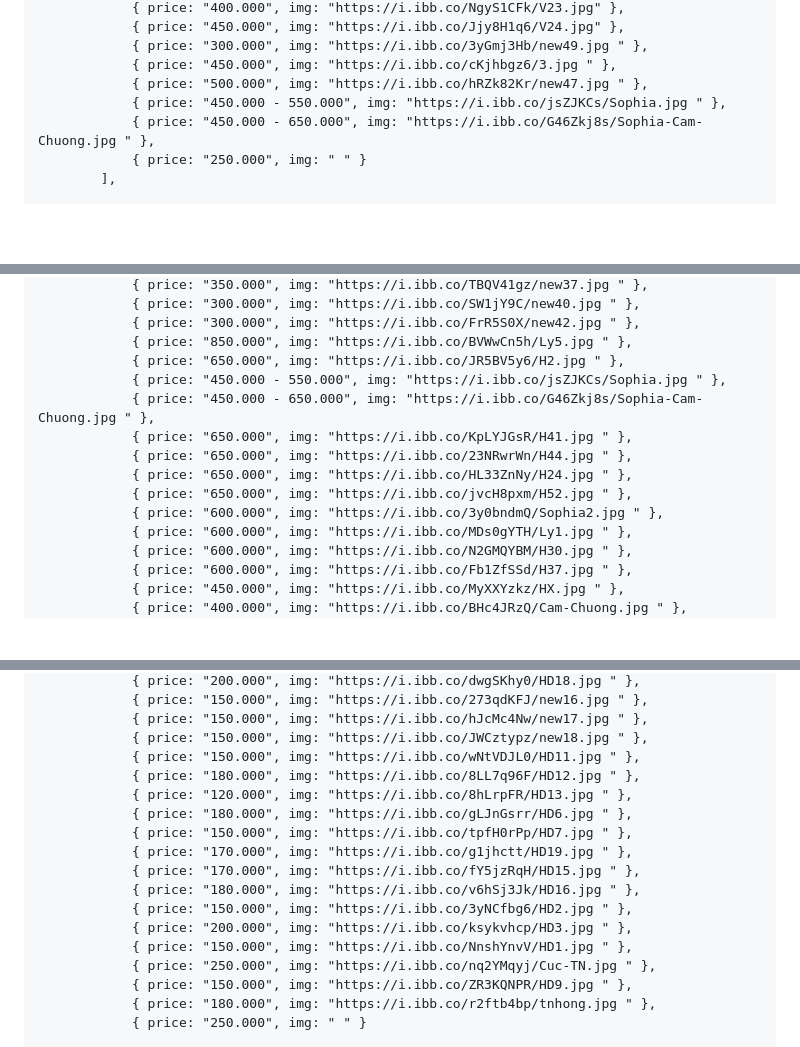
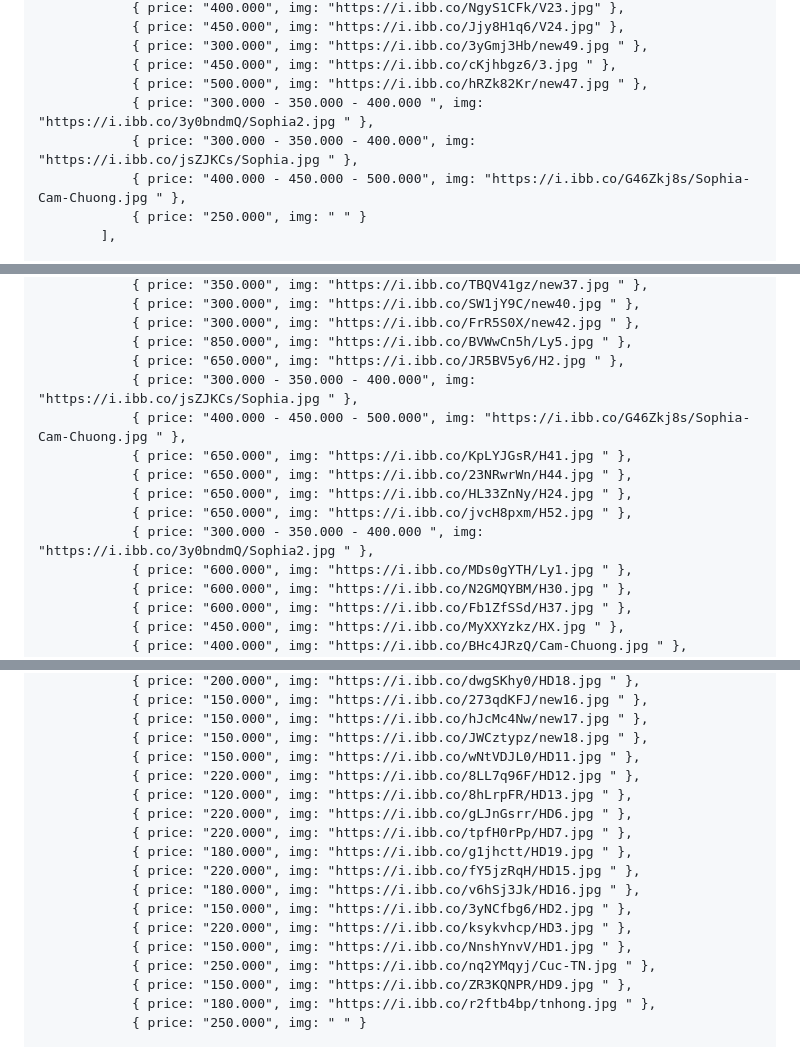
Before and after one commit to nganhhthu-byte/meo-flowers, a Markdown page: README.md, 3 parts joined by grey strips. GitHub-like rendering; blank space fills up the shorter version.

```diff
--- a/README.md
+++ b/README.md
@@ -434,8 +434,9 @@
                 { price: "300.000", img: "https://i.ibb.co/3yGmj3Hb/new49.jpg " },
                 { price: "450.000", img: "https://i.ibb.co/cKjhbgz6/3.jpg " },
                 { price: "500.000", img: "https://i.ibb.co/hRZk82Kr/new47.jpg " },
-                { price: "450.000 - 550.000", img: "https://i.ibb.co/jsZJKCs/Sophia.jpg " },
-                { price: "450.000 - 650.000", img: "https://i.ibb.co/G46Zkj8s/Sophia-Cam-Chuong.jpg " },
+                { price: "300.000 - 350.000 - 400.000 ", img: "https://i.ibb.co/3y0bndmQ/Sophia2.jpg " },
+                { price: "300.000 - 350.000 - 400.000", img: "https://i.ibb.co/jsZJKCs/Sophia.jpg " },
+                { price: "400.000 - 450.000 - 500.000", img: "https://i.ibb.co/G46Zkj8s/Sophia-Cam-Chuong.jpg " },
                 { price: "250.000", img: " " }
             ],
 
@@ -534,13 +535,13 @@
                 { price: "300.000", img: "https://i.ibb.co/FrR5S0X/new42.jpg " },
                 { price: "850.000", img: "https://i.ibb.co/BVWwCn5h/Ly5.jpg " },
                 { price: "650.000", img: "https://i.ibb.co/JR5BV5y6/H2.jpg " },
-                { price: "450.000 - 550.000", img: "https://i.ibb.co/jsZJKCs/Sophia.jpg " },
-                { price: "450.000 - 650.000", img: "https://i.ibb.co/G46Zkj8s/Sophia-Cam-Chuong.jpg " },
+                { price: "300.000 - 350.000 - 400.000", img: "https://i.ibb.co/jsZJKCs/Sophia.jpg " },
+                { price: "400.000 - 450.000 - 500.000", img: "https://i.ibb.co/G46Zkj8s/Sophia-Cam-Chuong.jpg " },
                 { price: "650.000", img: "https://i.ibb.co/KpLYJGsR/H41.jpg " },
                 { price: "650.000", img: "https://i.ibb.co/23NRwrWn/H44.jpg " },
                 { price: "650.000", img: "https://i.ibb.co/HL33ZnNy/H24.jpg " },
                 { price: "650.000", img: "https://i.ibb.co/jvcH8pxm/H52.jpg " },
-                { price: "600.000", img: "https://i.ibb.co/3y0bndmQ/Sophia2.jpg " },
+                { price: "300.000 - 350.000 - 400.000 ", img: "https://i.ibb.co/3y0bndmQ/Sophia2.jpg " },
                 { price: "600.000", img: "https://i.ibb.co/MDs0gYTH/Ly1.jpg " },
                 { price: "600.000", img: "https://i.ibb.co/N2GMQYBM/H30.jpg " },
                 { price: "600.000", img: "https://i.ibb.co/Fb1ZfSSd/H37.jpg " },
@@ -661,15 +662,15 @@
                 { price: "150.000", img: "https://i.ibb.co/hJcMc4Nw/new17.jpg " },
                 { price: "150.000", img: "https://i.ibb.co/JWCztypz/new18.jpg " },
                 { price: "150.000", img: "https://i.ibb.co/wNtVDJL0/HD11.jpg " },
-                { price: "180.000", img: "https://i.ibb.co/8LL7q96F/HD12.jpg " },
+                { price: "220.000", img: "https://i.ibb.co/8LL7q96F/HD12.jpg " },
                 { price: "120.000", img: "https://i.ibb.co/8hLrpFR/HD13.jpg " },
-                { price: "180.000", img: "https://i.ibb.co/gLJnGsrr/HD6.jpg " },
-                { price: "150.000", img: "https://i.ibb.co/tpfH0rPp/HD7.jpg " },
-                { price: "170.000", img: "https://i.ibb.co/g1jhctt/HD19.jpg " },
-                { price: "170.000", img: "https://i.ibb.co/fY5jzRqH/HD15.jpg " },
+                { price: "220.000", img: "https://i.ibb.co/gLJnGsrr/HD6.jpg " },
+                { price: "220.000", img: "https://i.ibb.co/tpfH0rPp/HD7.jpg " },
+                { price: "180.000", img: "https://i.ibb.co/g1jhctt/HD19.jpg " },
+                { price: "220.000", img: "https://i.ibb.co/fY5jzRqH/HD15.jpg " },
                 { price: "180.000", img: "https://i.ibb.co/v6hSj3Jk/HD16.jpg " },
                 { price: "150.000", img: "https://i.ibb.co/3yNCfbg6/HD2.jpg " },
-                { price: "200.000", img: "https://i.ibb.co/ksykvhcp/HD3.jpg " },
+                { price: "220.000", img: "https://i.ibb.co/ksykvhcp/HD3.jpg " },
                 { price: "150.000", img: "https://i.ibb.co/NnshYnvV/HD1.jpg " },
                 { price: "250.000", img: "https://i.ibb.co/nq2YMqyj/Cuc-TN.jpg " },
                 { price: "150.000", img: "https://i.ibb.co/ZR3KQNPR/HD9.jpg " },
```
Also changed, not shown: other parts of README.md (+3 -4 lines).
